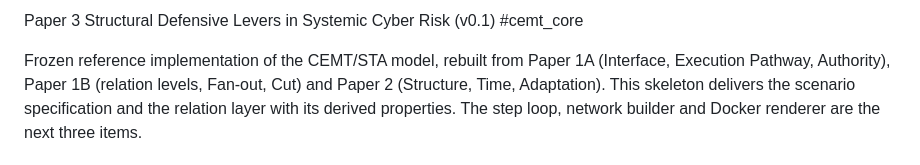
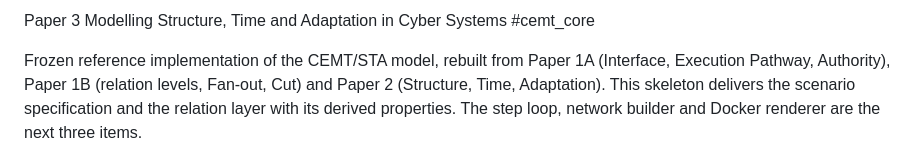
Before and after one commit to paulguckian7/3-Modelling-Structure-Time-and-Adaptation-in-Cyber-Systems, a Markdown page: README.md, the part around the change. Drawn GitHub-style.

Commit message:
Update title of README for clarity

```diff
--- a/README.md
+++ b/README.md
@@ -1,4 +1,4 @@
-Paper 3 Structural Defensive Levers in Systemic Cyber Risk (v0.1)
+Paper 3 Modelling Structure, Time and Adaptation in Cyber Systems
 #cemt_core
 
 Frozen reference implementation of the CEMT/STA model, rebuilt from Paper 1A
```
